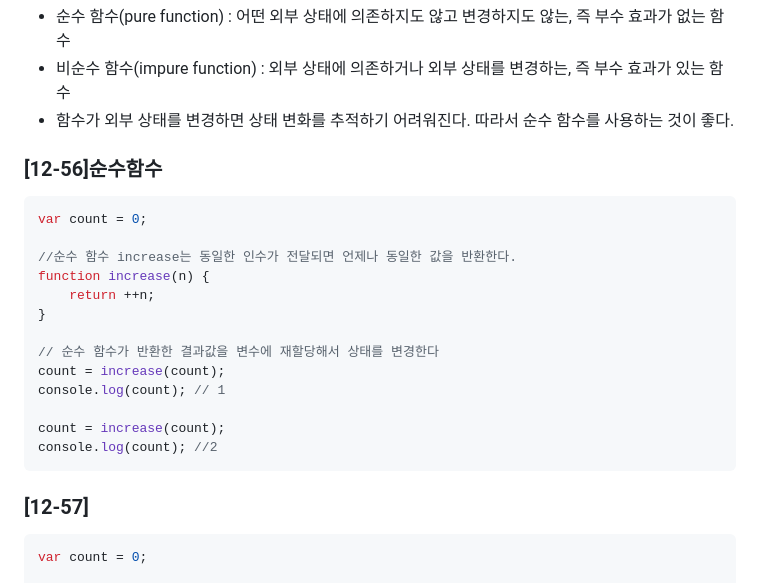
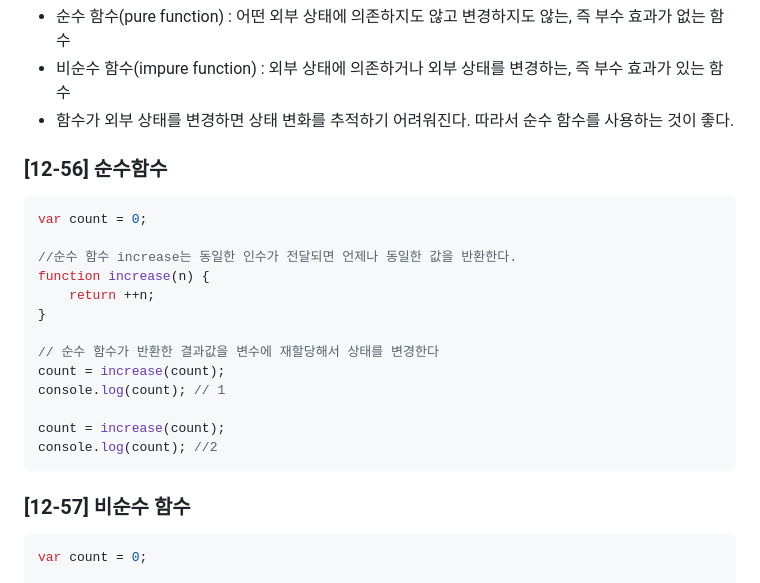
Before and after one commit to vnfdusdl/Study_JSDeepdive, a Markdown page: 12함수.md, the part around the change. GitHub-like rendering.

````diff
--- a/12함수.md
+++ b/12함수.md
@@ -338,7 +338,7 @@ repeat(5, function (i){
 - 비순수 함수(impure function) : 외부 상태에 의존하거나 외부 상태를 변경하는, 즉 부수 효과가 있는 함수
 - 함수가 외부 상태를 변경하면 상태 변화를 추적하기 어려워진다. 따라서 순수 함수를 사용하는 것이 좋다.
 
-### [12-56]순수함수
+### [12-56] 순수함수
 ```js
 var count = 0;
 
@@ -355,7 +355,7 @@ count = increase(count);
 console.log(count); //2
 ```
 
-### [12-57]
+### [12-57] 비순수 함수
 ```js
 var count = 0;
 
````
Also changed, not shown: 13스코프.md (added, +19 -0 lines), sources/네임스페이스.jpg (added).
